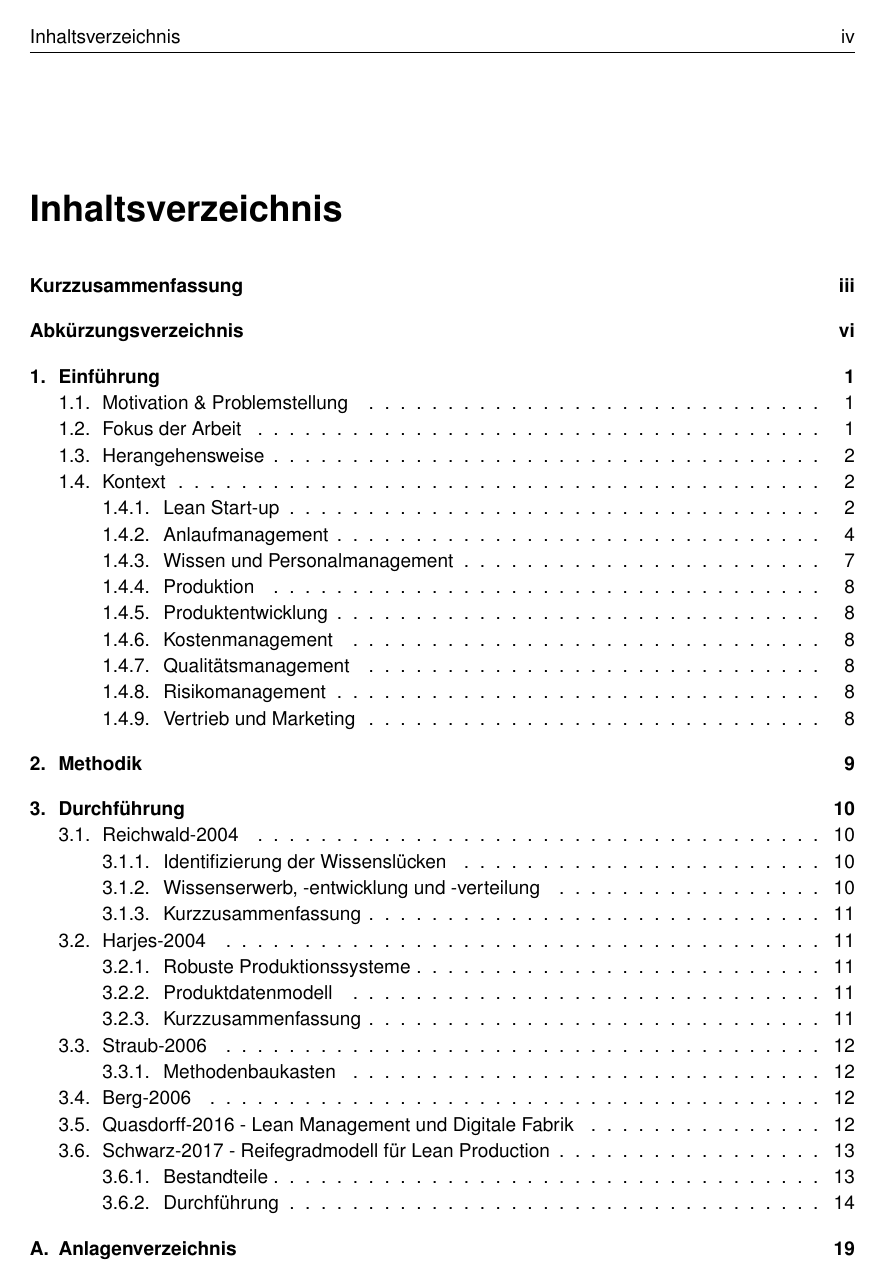
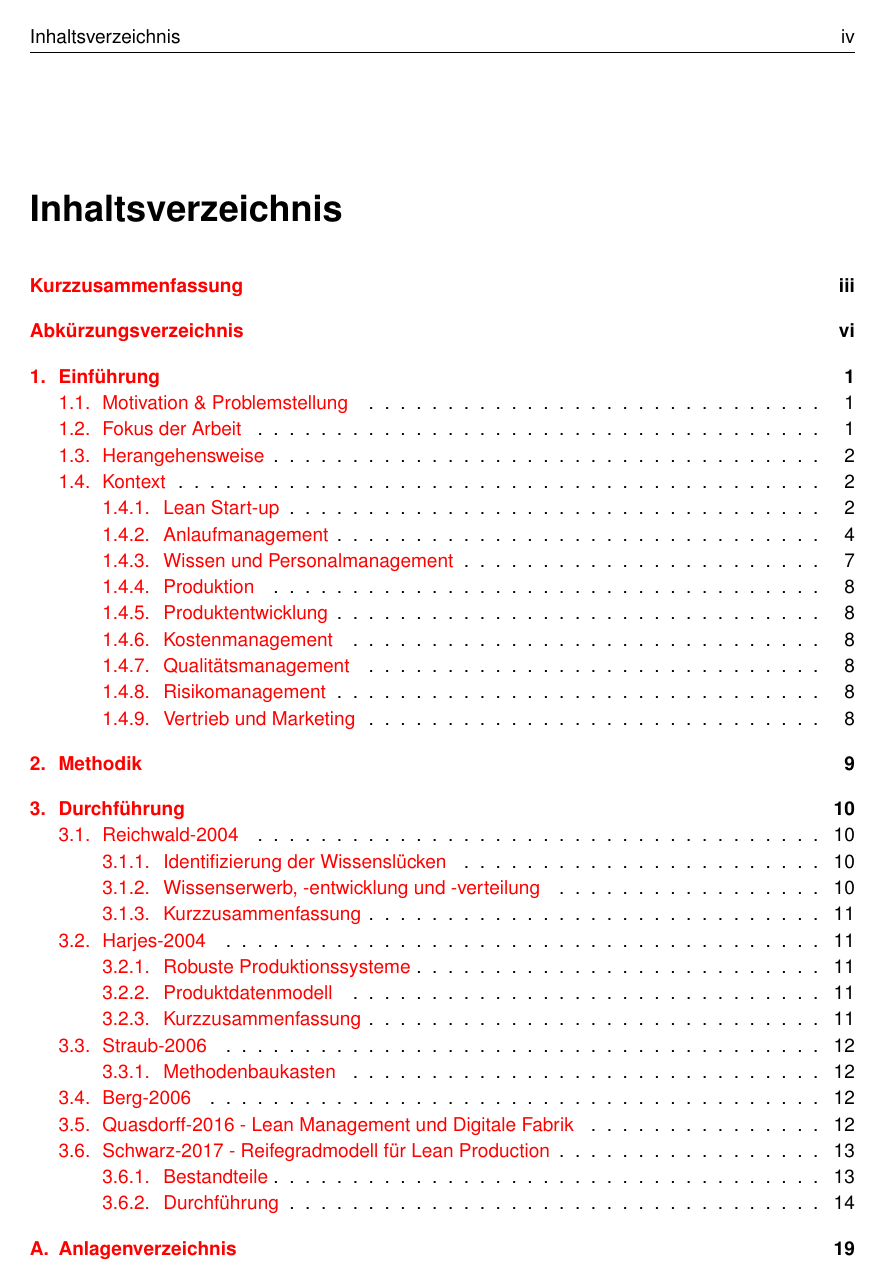
Before and after one commit to rmaier/masterthesis_main, a LaTeX document (main.tex): page 4 of 26. Compiled offline with pdfLaTeX.

Commit message:
enabled link colors

```diff
--- a/main.tex
+++ b/main.tex
@@ -26,9 +26,9 @@
 ]{scrreprt}
 
 \usepackage[
-% 	colorlinks=true,
+ 	colorlinks=true,
 % 	urlcolor=blue,
-% 	linkcolor=red,
+ 	linkcolor=red,
 	pdfauthor={Rudolph Ribeiro Maier},
 	pdftitle={Titel der Masterarbeit},
 % 	pdfsubject={The Subject},
```
